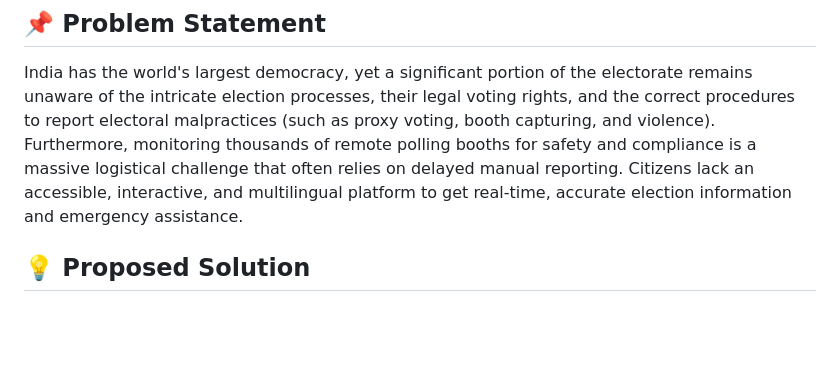
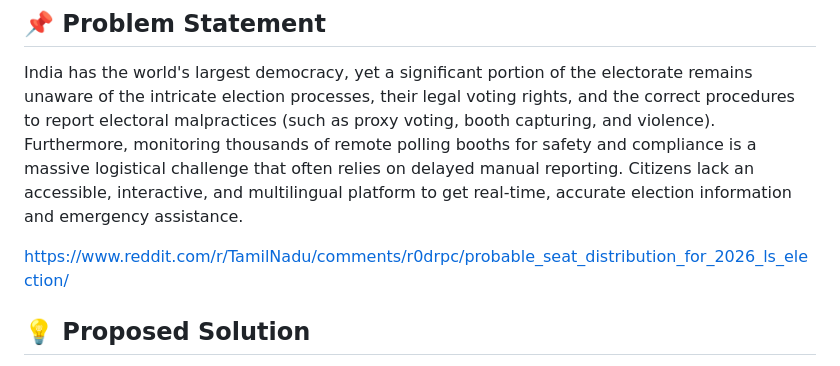
Before and after one commit to Om99roy/election-website, a Markdown page: README.md, the part around the change. Drawn GitHub-style; blank space fills up the shorter version.

Commit message:
Update README with additional resource link
Added a link to a Reddit discussion about probable seat distribution for the 2026 LS election.

```diff
--- a/README.md
+++ b/README.md
@@ -2,6 +2,8 @@
 
 ## 📌 Problem Statement
 India has the world's largest democracy, yet a significant portion of the electorate remains unaware of the intricate election processes, their legal voting rights, and the correct procedures to report electoral malpractices (such as proxy voting, booth capturing, and violence). Furthermore, monitoring thousands of remote polling booths for safety and compliance is a massive logistical challenge that often relies on delayed manual reporting. Citizens lack an accessible, interactive, and multilingual platform to get real-time, accurate election information and emergency assistance.
+
+https://www.reddit.com/r/TamilNadu/comments/r0drpc/probable_seat_distribution_for_2026_ls_election/
 
 ## 💡 Proposed Solution
 **ElectAI** is a comprehensive, AI-powered election education and monitoring platform designed to bridge the information gap and enhance electoral security. It serves two primary functions:
```
